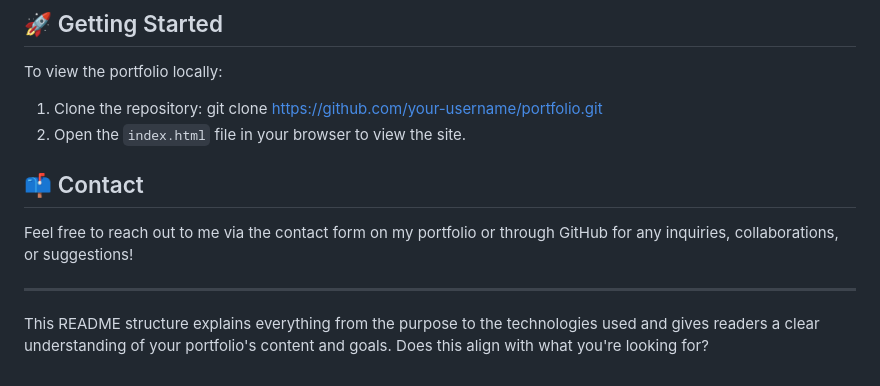
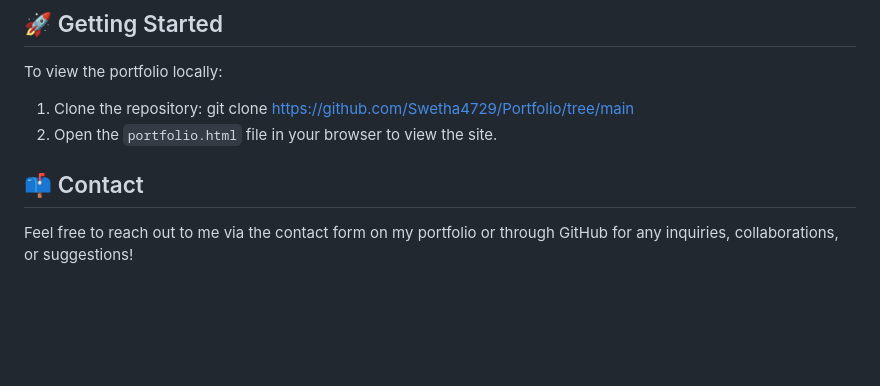
Before and after one commit to Swetha4729/Codsoft_task1, a Markdown page: README.md, the part around the change. GitHub-like rendering; blank space fills up the shorter version.

```diff
--- a/README.md
+++ b/README.md
@@ -44,12 +44,8 @@ The goal of this portfolio is to provide an online presence where I can:
 ## 🚀 Getting Started
 To view the portfolio locally:
 1. Clone the repository:
-   git clone https://github.com/your-username/portfolio.git
-2. Open the `index.html` file in your browser to view the site.
+   git clone https://github.com/Swetha4729/Portfolio/tree/main
+2. Open the `portfolio.html` file in your browser to view the site.
 
 ## 📫 Contact
 Feel free to reach out to me via the contact form on my portfolio or through GitHub for any inquiries, collaborations, or suggestions!
-
----
-
-This README structure explains everything from the purpose to the technologies used and gives readers a clear understanding of your portfolio's content and goals. Does this align with what you're looking for?
```
